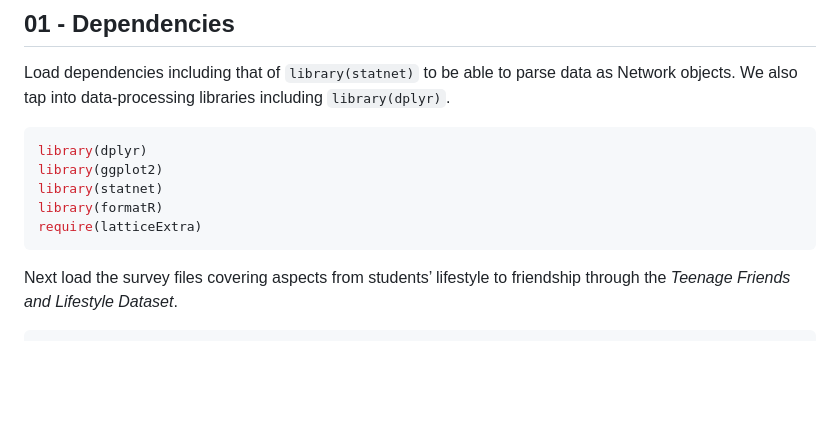
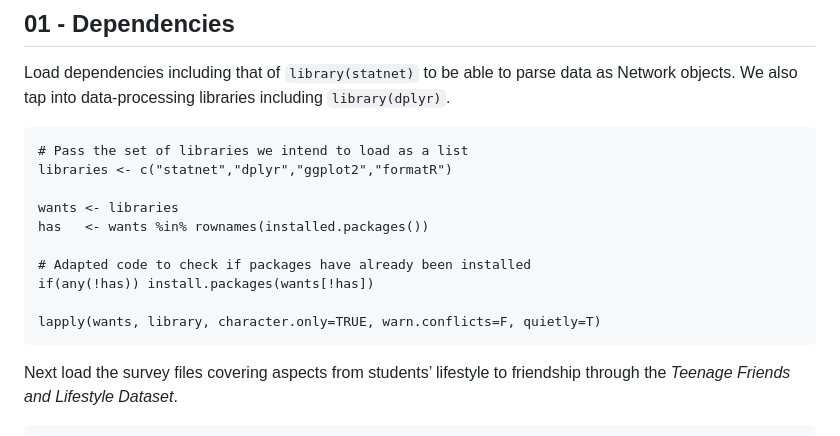
Before and after one commit to omiridoue/ergm-glasgow-teen-network, a Markdown page: 02_ERGM_Model.md, the part around the change. GitHub-like rendering; blank space fills up the shorter version.

````diff
--- a/02_ERGM_Model.md
+++ b/02_ERGM_Model.md
@@ -19,12 +19,17 @@ Load dependencies including that of `library(statnet)` to be able to
 parse data as Network objects. We also tap into data-processing
 libraries including `library(dplyr)`.
 
-``` r
-library(dplyr)
-library(ggplot2)
-library(statnet)
-library(formatR)
-require(latticeExtra)
+```{r dependencies, echo=T, messages=F}
+# Pass the set of libraries we intend to load as a list
+libraries <- c("statnet","dplyr","ggplot2","formatR")
+
+wants <- libraries
+has   <- wants %in% rownames(installed.packages())
+
+# Adapted code to check if packages have already been installed
+if(any(!has)) install.packages(wants[!has])
+
+lapply(wants, library, character.only=TRUE, warn.conflicts=F, quietly=T)
 ```
 
 Next load the survey files covering aspects from students’ lifestyle to
````
